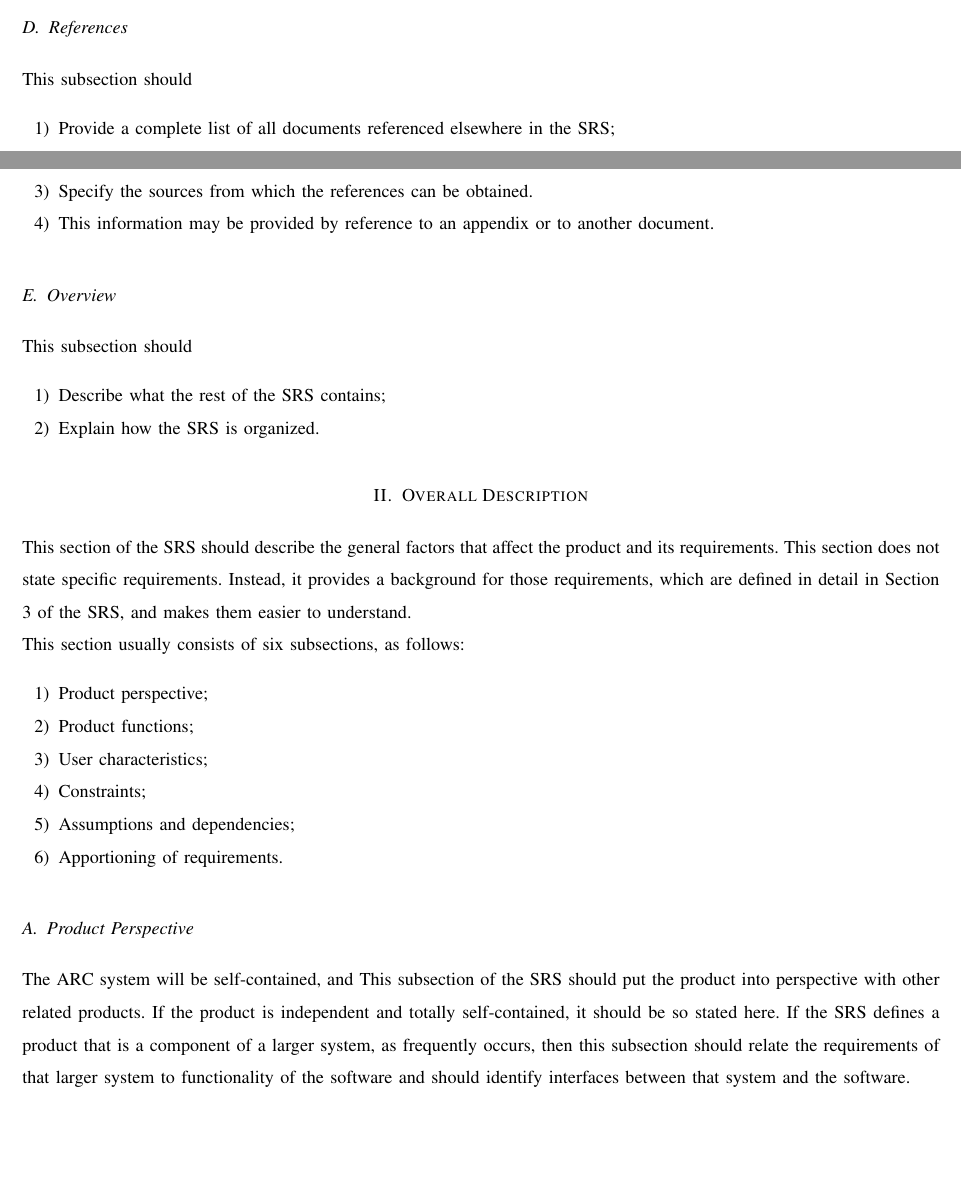
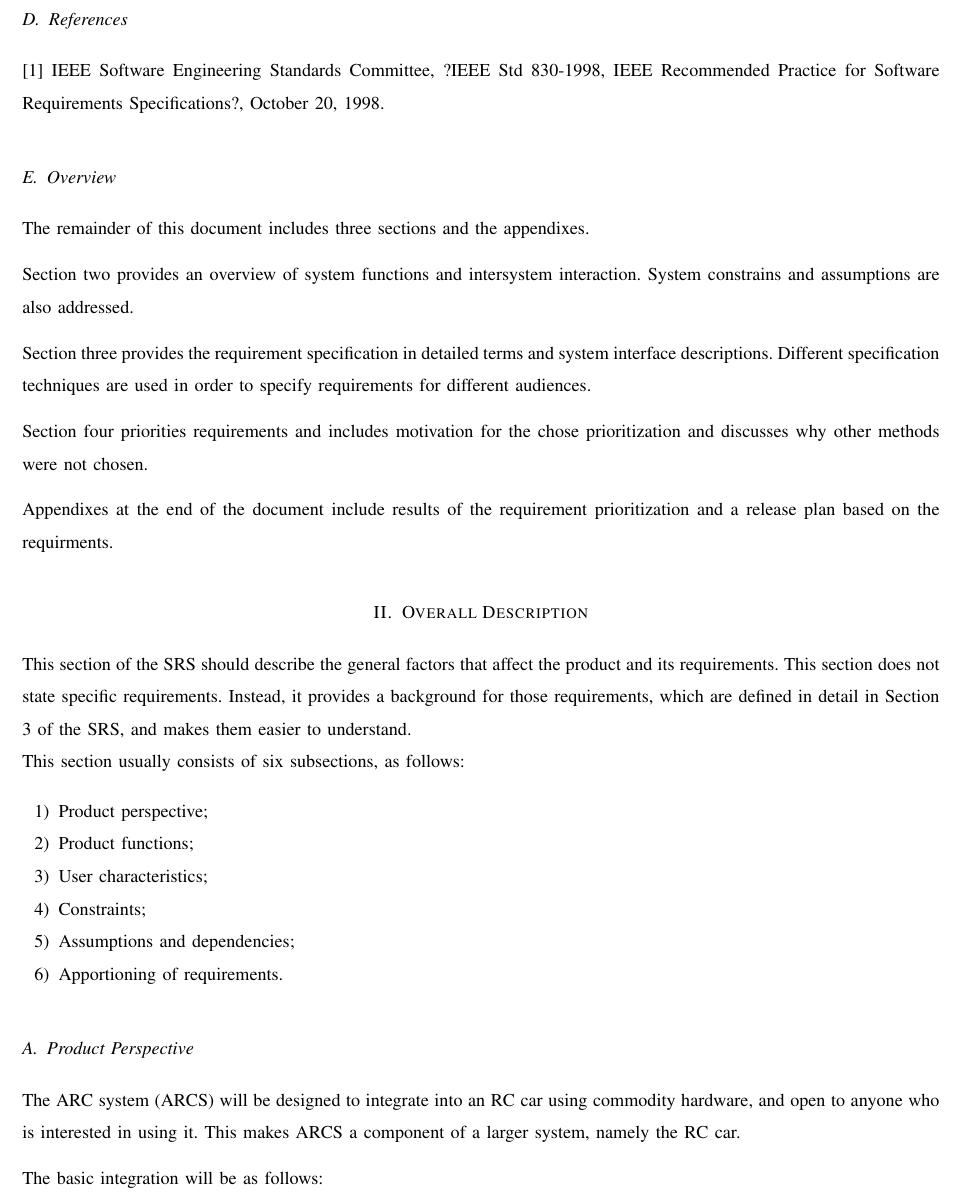
Before and after one commit to TaoChenOSU/ARC, a LaTeX paper (srs_template/arc_srs_template.tex): two parts of pages 4 and 5 of 11 before the commit and part of page 5 of 11 after it, the two joined at a grey line, cut so that both start at the same text, the shorter picture padded with empty space. Compiled offline with pdfLaTeX; a missing font is replaced by an installed copy or a similar font; a LaTeX package or settings file that is missing is left out.

Commit message:
Added introduction section, minus terms.

```diff
--- a/srs_template/arc_srs_template.tex
+++ b/srs_template/arc_srs_template.tex
@@ -123,27 +128,25 @@ other documents.
 \end{enumerate}
 
 
-\subsection{References}
-This subsection should
-\begin{enumerate}
-	\item Provide a complete list of all documents referenced elsewhere in the SRS;
-	\item Identify each document by title, report number (if applicable), date,
-		and publishing organization;
-	\item Specify the sources from which the references can be obtained.
-	\item This information may be provided by reference to an appendix or to
-		another document.
-\end{enumerate}
+\subsection{References} % Cierra, Done (for now)
+[1] IEEE Software Engineering Standards Committee, ?IEEE Std 830-1998, IEEE
+Recommended Practice for Software Requirements Specifications?, October 20, 1998.
 
-\subsection{Overview}
-This subsection should
-\begin{enumerate}
-	\item Describe what the rest of the SRS contains;
-	\item Explain how the SRS is organized.
-\end{enumerate}
-
+\subsection{Overview} % Cierra, Done
+The remainder of this document includes three sections and the appendixes. \par
+Section two provides an overview of system functions and intersystem interaction.
+System constrains and assumptions are also addressed. \par
+Section three provides the requirement specification in detailed terms and system
+interface descriptions. Different specification techniques are used in order to specify
+requirements for different audiences. \par
+Section four priorities requirements and includes motivation for the chose prioritization
+and discusses why other methods were not chosen. \par
+Appendixes at the end of the document include results of the requirement prioritization
+and a release plan based on the requirments.
 
 %%%%%%%%%%%%%%
 \section{Overall Description}
+
 This section of the SRS should describe the general factors that affect the
 product and its requirements. This section does not state specific requirements.
 Instead, it provides a background for those requirements, which are defined in
@@ -160,13 +163,24 @@ This section usually consists of six subsections, as follows:
 
 %%%%%%%%%%%%%%%%
 \subsection{Product Perspective} % Cierra
-The ARC system will be self-contained, and
-This subsection of the SRS should put the product into perspective with other
-related products. If the product is independent and totally self-contained, it
-should be so stated here. If the SRS defines a product that is a component of a
-larger system, as frequently occurs, then this subsection should relate the
-requirements of that larger system to functionality of the software and should
-identify interfaces between that system and the software.
+
+
+The ARC system (ARCS) will be designed to integrate into an RC car using
+commodity hardware, and open to anyone who is interested in using it. This
+makes ARCS a component of a larger system, namely the RC car. \par
+The basic integration will be as follows:
+
+%%% THIS IS FOR DRAWING THE BLOCK DIAGRAM %%%
+\vspace{10cm}
+%%%%%%%%%%%%%%%%%%%%%%%%%%%%%%%
+
+This allows for
+% This subsection of the SRS should put the product into perspective with other
+% related products. If the product is independent and totally self-contained, it
+% should be so stated here. If the SRS defines a product that is a component of a
+% larger system, as frequently occurs, then this subsection should relate the
+% requirements of that larger system to functionality of the software and should
+% identify interfaces between that system and the software.
 
 A block diagram showing the major components of the larger system,
 interconnections, and external interfaces can be helpful.
```
Also changed, not shown: srs_template/arc_srs_template.tex (41 more changed lines).
